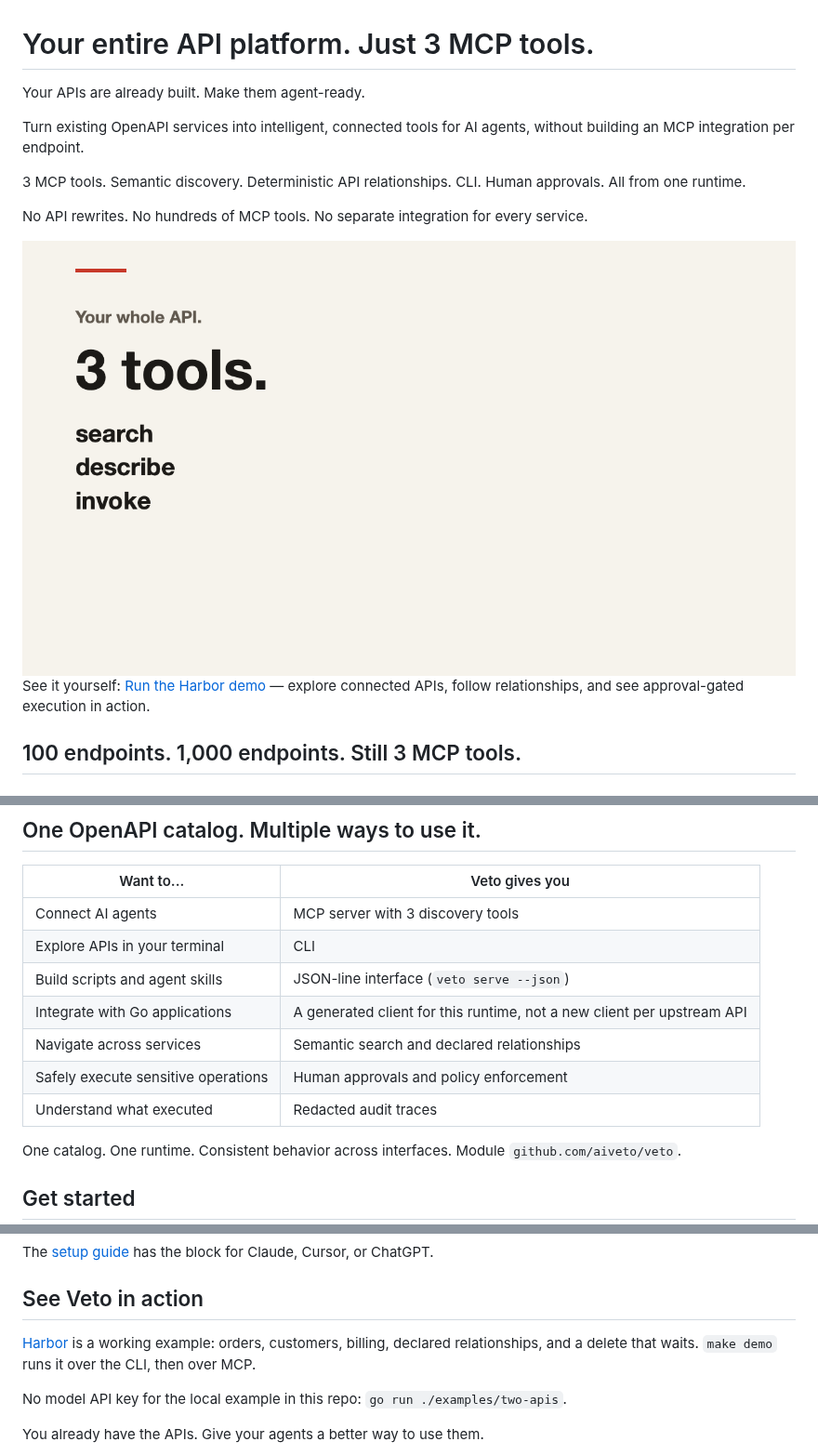
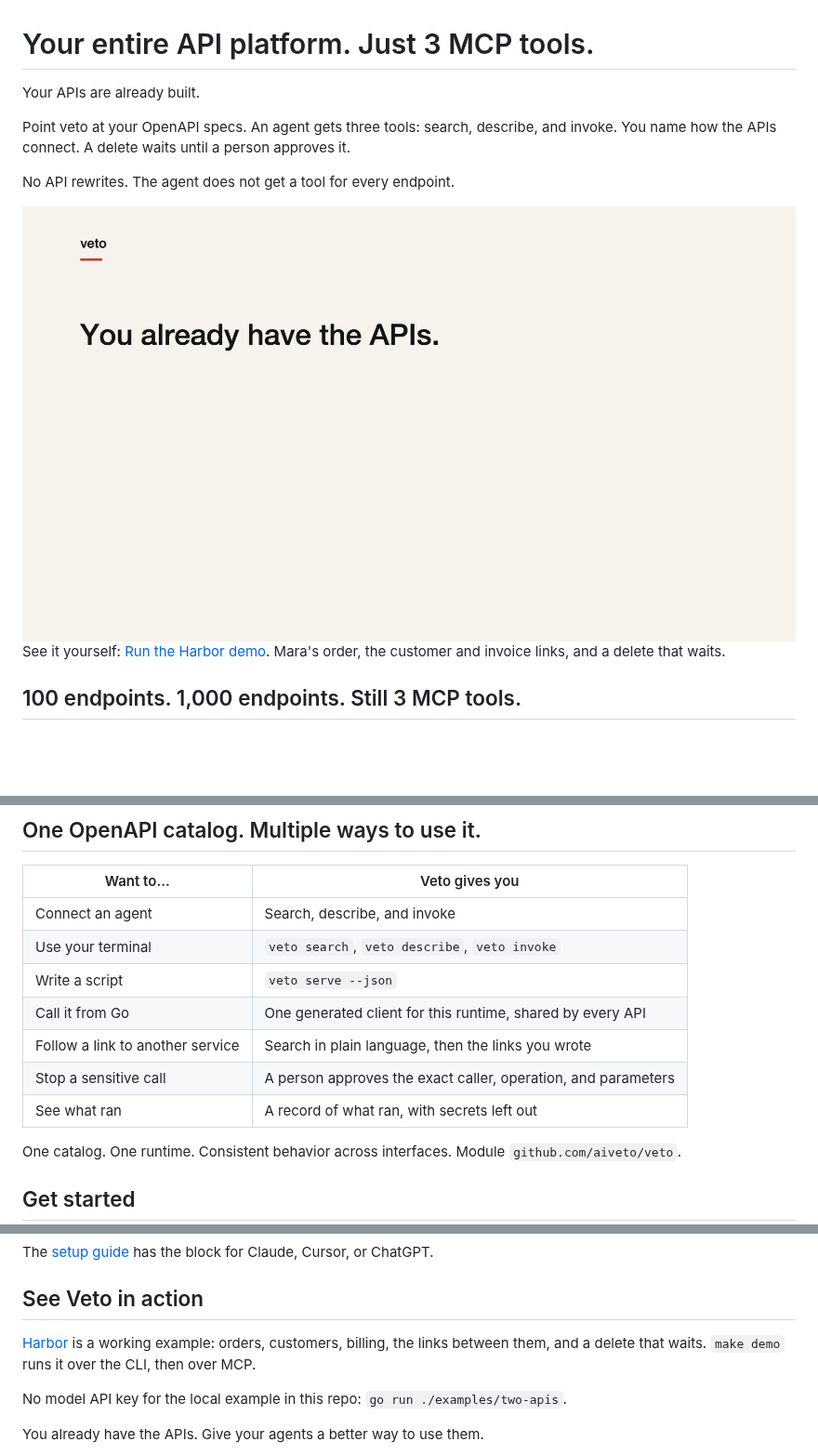
Before and after one commit to aiveto/veto, a Markdown page: README.md, 3 parts joined by grey strips. Shown at 93% size. GitHub-like rendering; pictures changed too: docs/veto.gif; blank space fills up the shorter version.

Commit message:
Say the opening in plain language and show the Harbor film. (#136)
* Say the opening in plain language and show the Harbor film.

A new reader meets search, describe, invoke, the links, and the hold before the jargon.

* Hold each card longer so the film can be read.

* Time each card for one read.

* Give the small type a second look.

* Give the gray lines time to be read.

```diff
--- a/README.md
+++ b/README.md
@@ -1,16 +1,14 @@
 # Your entire API platform. Just 3 MCP tools.
 
-Your APIs are already built. Make them agent-ready.
+Your APIs are already built.
 
-Turn existing OpenAPI services into intelligent, connected tools for AI agents, without building an MCP integration per endpoint.
+Point veto at your OpenAPI specs. An agent gets three tools: search, describe, and invoke. You name how the APIs connect. A delete waits until a person approves it.
 
-3 MCP tools. Semantic discovery. Deterministic API relationships. CLI. Human approvals. All from one runtime.
+No API rewrites. The agent does not get a tool for every endpoint.
 
-No API rewrites. No hundreds of MCP tools. No separate integration for every service.
+<img src="docs/veto.gif" width="1280" alt="veto init reads the OpenAPI specs. You name the customer and invoice links. scrap means delete the order. Cursor gets search, describe, and invoke. Order 10482 is Mara Ellison, a wool coat and two cedar trays, $556. The invoice is paid. Scrap the order, and the call is held. The order is still there.">
 
-<img src="docs/veto.gif" width="1280" alt="Three tools: search, describe, invoke. The search command runs, then order 123 follows customerId 7 to customers.get. The delete command runs, then the call is held until you approve.">
-
-See it yourself: [Run the Harbor demo](https://github.com/aiveto/veto-demo) — explore connected APIs, follow relationships, and see approval-gated execution in action.
+See it yourself: [Run the Harbor demo](https://github.com/aiveto/veto-demo). Mara's order, the customer and invoice links, and a delete that waits.
 
 ## 100 endpoints. 1,000 endpoints. Still 3 MCP tools.
 
@@ -40,13 +38,13 @@ Veto holds the operation until a human approves the exact caller, operation, and
 
 | Want to... | Veto gives you |
 | --- | --- |
-| Connect AI agents | MCP server with 3 discovery tools |
-| Explore APIs in your terminal | CLI |
-| Build scripts and agent skills | JSON-line interface (`veto serve --json`) |
-| Integrate with Go applications | A generated client for this runtime, not a new client per upstream API |
-| Navigate across services | Semantic search and declared relationships |
-| Safely execute sensitive operations | Human approvals and policy enforcement |
-| Understand what executed | Redacted audit traces |
+| Connect an agent | Search, describe, and invoke |
+| Use your terminal | `veto search`, `veto describe`, `veto invoke` |
+| Write a script | `veto serve --json` |
+| Call it from Go | One generated client for this runtime, shared by every API |
+| Follow a link to another service | Search in plain language, then the links you wrote |
+| Stop a sensitive call | A person approves the exact caller, operation, and parameters |
+| See what ran | A record of what ran, with secrets left out |
 
 One catalog. One runtime. Consistent behavior across interfaces. Module `github.com/aiveto/veto`.
 
@@ -67,7 +65,7 @@ The [setup guide](docs/guide.md#mcp) has the block for Claude, Cursor, or ChatGP
 
 ## See Veto in action
 
-[Harbor](https://github.com/aiveto/veto-demo) is a working example: orders, customers, billing, declared relationships, and a delete that waits. `make demo` runs it over the CLI, then over MCP.
+[Harbor](https://github.com/aiveto/veto-demo) is a working example: orders, customers, billing, the links between them, and a delete that waits. `make demo` runs it over the CLI, then over MCP.
 
 No model API key for the local example in this repo: `go run ./examples/two-apis`.
 
```
